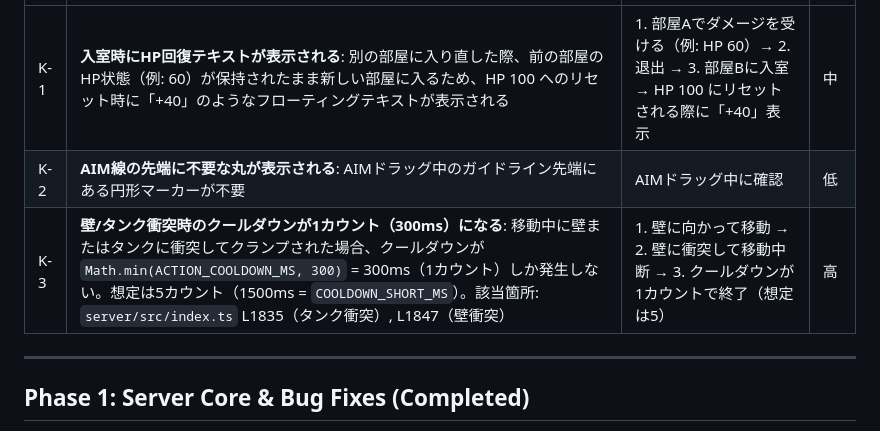
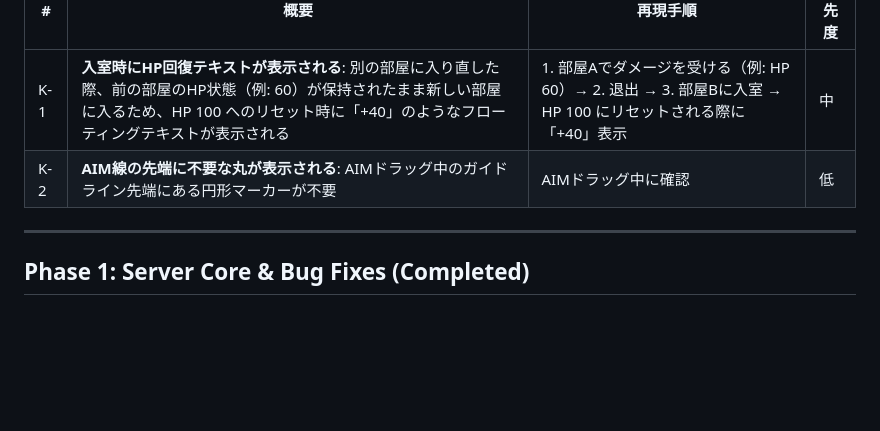
Before and after one commit to nobinko/tanktaktix, a Markdown page: docs/ROADMAP.md, the part around the change. Rendered like a GitHub page; blank space fills up the shorter version.

Commit message:
docs: remove K-3 from Known Issues (already fixed)
Co-Authored-By: Claude Opus 4.6 <noreply@anthropic.com>

```diff
--- a/docs/ROADMAP.md
+++ b/docs/ROADMAP.md
@@ -14,7 +14,6 @@
 |---|---|---|---|
 | K-1 | **入室時にHP回復テキストが表示される**: 別の部屋に入り直した際、前の部屋のHP状態（例: 60）が保持されたまま新しい部屋に入るため、HP 100 へのリセット時に「+40」のようなフローティングテキストが表示される | 1. 部屋Aでダメージを受ける（例: HP 60）→ 2. 退出 → 3. 部屋Bに入室 → HP 100 にリセットされる際に「+40」表示 | 中 |
 | K-2 | **AIM線の先端に不要な丸が表示される**: AIMドラッグ中のガイドライン先端にある円形マーカーが不要 | AIMドラッグ中に確認 | 低 |
-| K-3 | **壁/タンク衝突時のクールダウンが1カウント（300ms）になる**: 移動中に壁またはタンクに衝突してクランプされた場合、クールダウンが `Math.min(ACTION_COOLDOWN_MS, 300)` = 300ms（1カウント）しか発生しない。想定は5カウント（1500ms = `COOLDOWN_SHORT_MS`）。該当箇所: `server/src/index.ts` L1835（タンク衝突）, L1847（壁衝突） | 1. 壁に向かって移動 → 2. 壁に衝突して移動中断 → 3. クールダウンが1カウントで終了（想定は5） | 高 |
 
 ---
 
```
